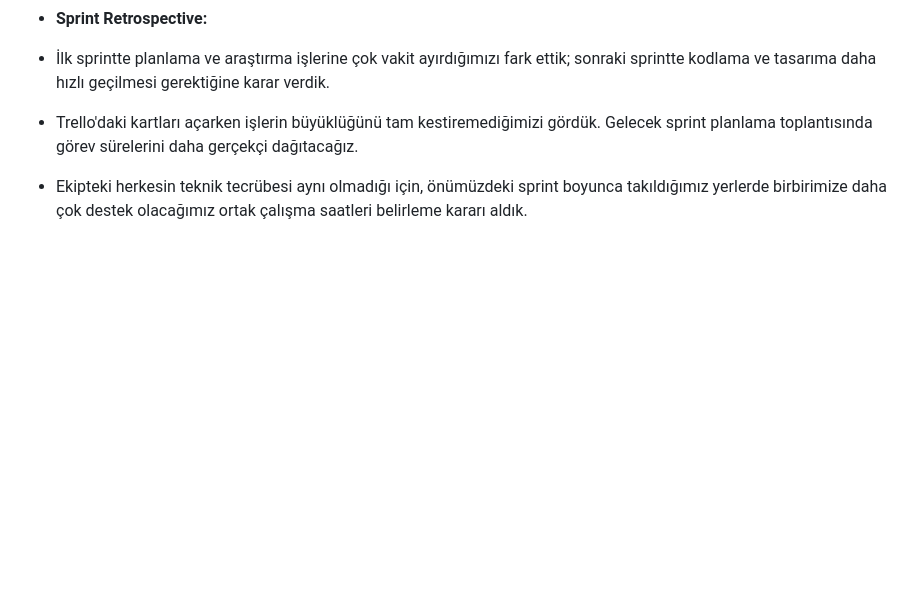
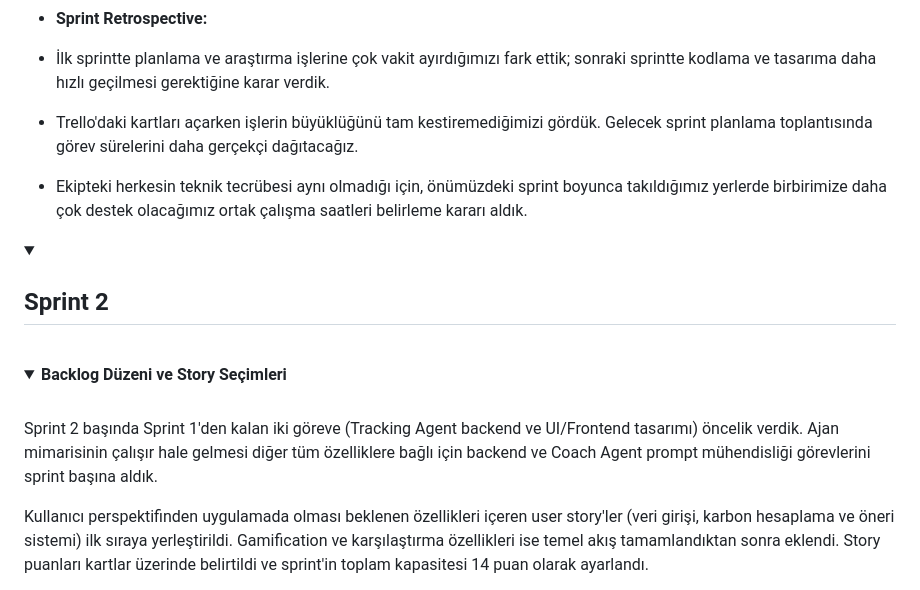
Before and after one commit to MusaBarutcu/YZTA_Bootcamp_Takim_17, a Markdown page: README.md, the part around one of its changes. Rendered like a GitHub page; folded sections open; blank space fills up the shorter version.

Commit message:
sprint 2 için README güncellendi

```diff
--- a/README.md
+++ b/README.md
@@ -58,3 +58,17 @@ CarbOn
 - İlk sprintte planlama ve araştırma işlerine çok vakit ayırdığımızı fark ettik; sonraki sprintte kodlama ve tasarıma daha hızlı geçilmesi gerektiğine karar verdik.
 - Trello'daki kartları açarken işlerin büyüklüğünü tam kestiremediğimizi gördük. Gelecek sprint planlama toplantısında görev sürelerini daha gerçekçi dağıtacağız.
 - Ekipteki herkesin teknik tecrübesi aynı olmadığı için, önümüzdeki sprint boyunca takıldığımız yerlerde birbirimize daha çok destek olacağımız ortak çalışma saatleri belirleme kararı aldık.
+
+<details>
+<summary><h2>Sprint 2</h2></summary>
+<br>
+
+<details>
+<summary><b>Backlog Düzeni ve Story Seçimleri</b></summary>
+<br>
+
+Sprint 2 başında Sprint 1'den kalan iki göreve (Tracking Agent backend ve UI/Frontend tasarımı) öncelik verdik. Ajan mimarisinin çalışır hale gelmesi diğer tüm özelliklere bağlı için backend ve Coach Agent prompt mühendisliği görevlerini sprint başına aldık.
+
+Kullanıcı perspektifinden uygulamada olması beklenen özellikleri içeren user story'ler (veri girişi, karbon hesaplama ve öneri sistemi) ilk sıraya yerleştirildi. Gamification ve karşılaştırma özellikleri ise temel akış tamamlandıktan sonra eklendi. Story puanları kartlar üzerinde belirtildi ve sprint'in toplam kapasitesi 14 puan olarak ayarlandı.
+</details>
+
```
Also changed, not shown: other parts of README.md (+86 -0 lines).
